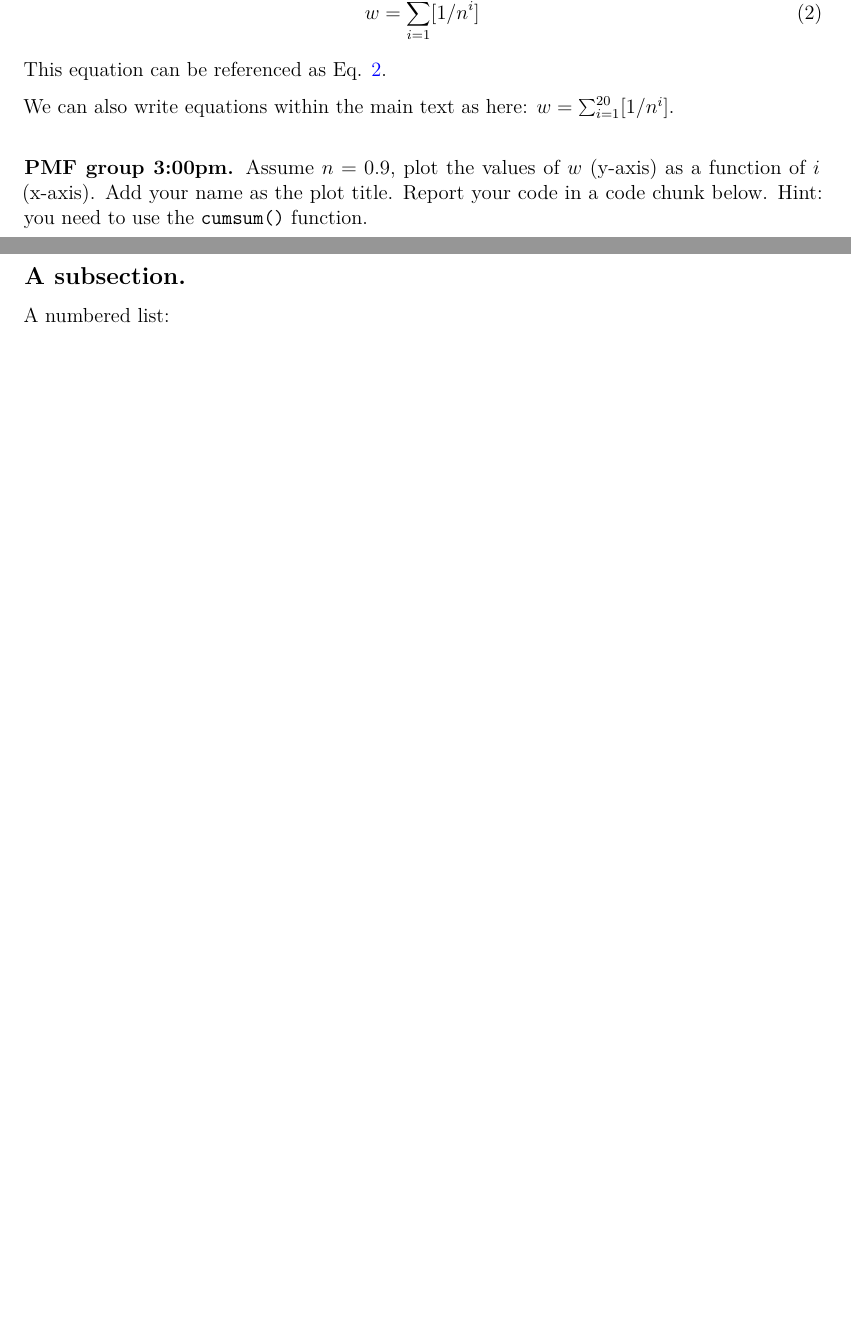
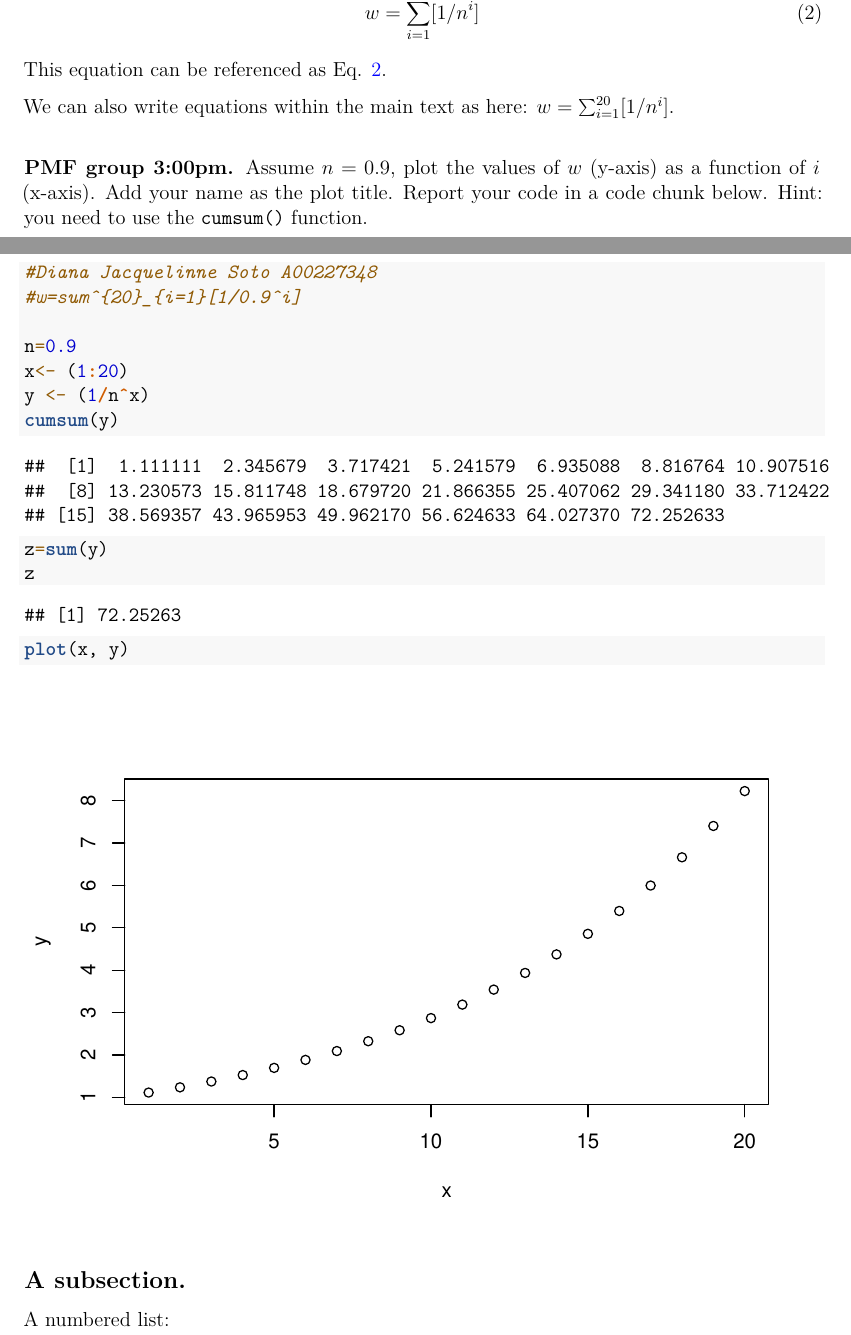
Before and after one commit to mlozanoqf/PMF_fall21, an R Markdown document (assignment_template.Rmd): two parts of pages 1 and 2 of 8 before the commit and two parts of pages 1 and 2 of 9 after it, joined at a grey line, cut so that both start at the same text, the shorter picture padded with empty space. Rendered offline with R 4.5, knitr and Pandoc, then LaTeX, with nearby package versions; drawn as R Markdown's standard PDF in place of the format the file asks for; a font, style sheet, LaTeX package, included part or bibliography that could not be used is replaced or left out.

Commit message:
Update assignment_template.Rmd

````diff
--- a/assignment_template.Rmd
+++ b/assignment_template.Rmd
@@ -67,6 +67,20 @@ We can also write equations within the main text as here: $w=\sum^{20}_{i=1}[1/n
 \
 
 **PMF group 3:00pm.** Assume $n=0.9$, plot the values of $w$ (y-axis) as a function of $i$ (x-axis). Add your name as the plot title. Report your code in a code chunk below. Hint: you need to use the `cumsum()` function.
+
+```{r}
+#Diana Jacquelinne Soto A00227348
+#w=sum^{20}_{i=1}[1/0.9^i]
+
+n=0.9
+x<- (1:20)
+y <- (1/n^x)
+cumsum(y)
+z=sum(y)
+z
+
+plot(x, y)
+```
 
 
 ## A subsection.
````
